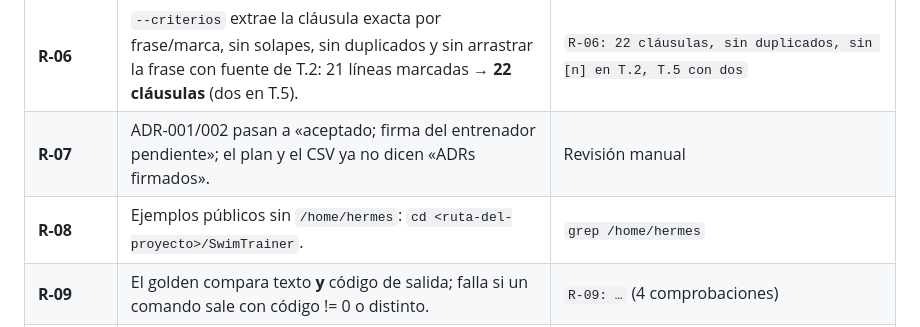
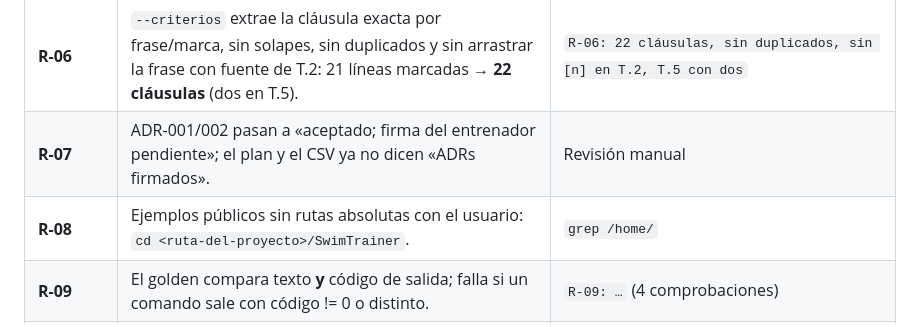
Before and after one commit to Yokosillo/SwimTrainer, a Markdown page: docs/evidencias/F0-F1.md, the part around the change. GitHub-like rendering.

Commit message:
F1-07: la evidencia tampoco repite la ruta con el usuario

```diff
--- a/docs/evidencias/F0-F1.md
+++ b/docs/evidencias/F0-F1.md
@@ -75,7 +75,7 @@ de las correcciones R-03/R-06: el motor no cambia, cambia lo que se cuenta del c
 | **R-05** | Anexo A ampliado (fuerza, descanso, parciales) y Anexo G con los umbrales de proceso fuera de alcance y su motivo; corregida la frase «una fila por constante» (45 filas / 64 constantes). | Revisión manual |
 | **R-06** | `--criterios` extrae la cláusula exacta por frase/marca, sin solapes, sin duplicados y sin arrastrar la frase con fuente de T.2: 21 líneas marcadas → **22 cláusulas** (dos en T.5). | `R-06: 22 cláusulas, sin duplicados, sin [n] en T.2, T.5 con dos` |
 | **R-07** | ADR-001/002 pasan a «aceptado; firma del entrenador pendiente»; el plan y el CSV ya no dicen «ADRs firmados». | Revisión manual |
-| **R-08** | Ejemplos públicos sin `/home/hermes`: `cd <ruta-del-proyecto>/SwimTrainer`. | `grep /home/hermes` |
+| **R-08** | Ejemplos públicos sin rutas absolutas con el usuario: `cd <ruta-del-proyecto>/SwimTrainer`. | `grep /home/` |
 | **R-09** | El golden compara texto **y** código de salida; falla si un comando sale con código != 0 o distinto. | `R-09: …` (4 comprobaciones) |
 | **R-10** | `conocimiento --criterios --formato md` genera la tabla Markdown con fecha, conteo y estado; la lista privada se regenera con ese comando (no se edita a mano). | `R-10: el Markdown lleva 22 filas y la nota de conteo` |
 
```
